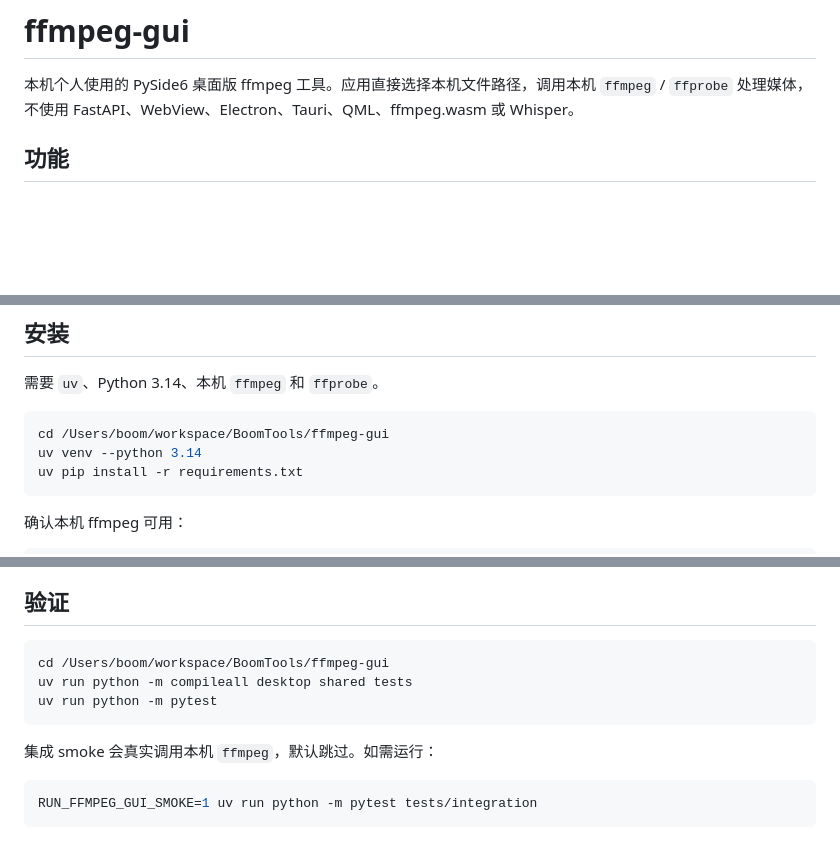
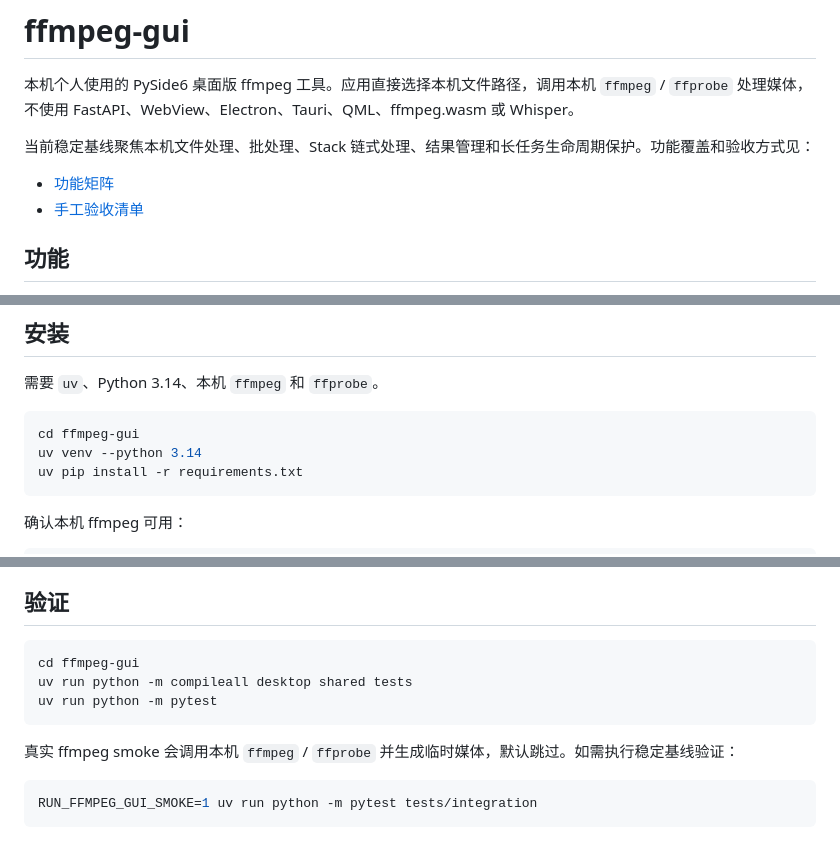
Before and after one commit to boomytc/BoomTools, a Markdown page: ffmpeg-gui/README.md, 3 parts joined by grey strips. GitHub-like rendering; blank space fills up the shorter version.

````diff
--- a/ffmpeg-gui/README.md
+++ b/ffmpeg-gui/README.md
@@ -1,6 +1,11 @@
 # ffmpeg-gui
 
 本机个人使用的 PySide6 桌面版 ffmpeg 工具。应用直接选择本机文件路径，调用本机 `ffmpeg` / `ffprobe` 处理媒体，不使用 FastAPI、WebView、Electron、Tauri、QML、ffmpeg.wasm 或 Whisper。
+
+当前稳定基线聚焦本机文件处理、批处理、Stack 链式处理、结果管理和长任务生命周期保护。功能覆盖和验收方式见：
+
+- [功能矩阵](docs/功能矩阵.md)
+- [手工验收清单](docs/手工验收清单.md)
 
 ## 功能
 
@@ -35,7 +41,7 @@
 需要 `uv`、Python 3.14、本机 `ffmpeg` 和 `ffprobe`。
 
 ```bash
-cd /Users/boom/workspace/BoomTools/ffmpeg-gui
+cd ffmpeg-gui
 uv venv --python 3.14
 uv pip install -r requirements.txt
 ```
@@ -84,12 +90,12 @@ uv run python -m desktop.app.main
 ## 验证
 
 ```bash
-cd /Users/boom/workspace/BoomTools/ffmpeg-gui
+cd ffmpeg-gui
 uv run python -m compileall desktop shared tests
 uv run python -m pytest
 ```
 
-集成 smoke 会真实调用本机 `ffmpeg`，默认跳过。如需运行：
+真实 ffmpeg smoke 会调用本机 `ffmpeg` / `ffprobe` 并生成临时媒体，默认跳过。如需执行稳定基线验证：
 
 ```bash
 RUN_FFMPEG_GUI_SMOKE=1 uv run python -m pytest tests/integration
````
Also changed, not shown: other parts of ffmpeg-gui/README.md (+2 -1 lines), ffmpeg-gui/docs/功能矩阵.md (added, +84 -0 lines), ffmpeg-gui/docs/手工验收清单.md (added, +104 -0 lines).
